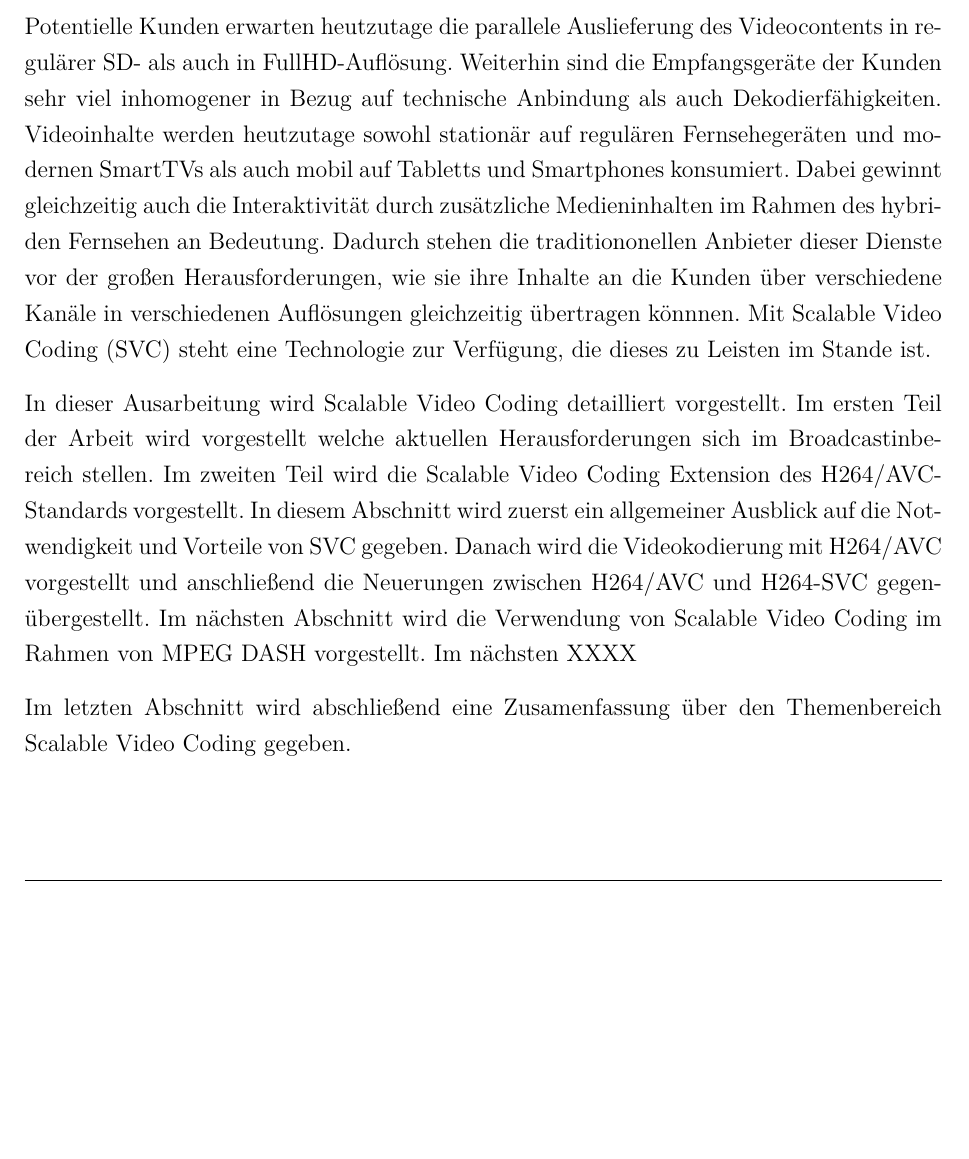
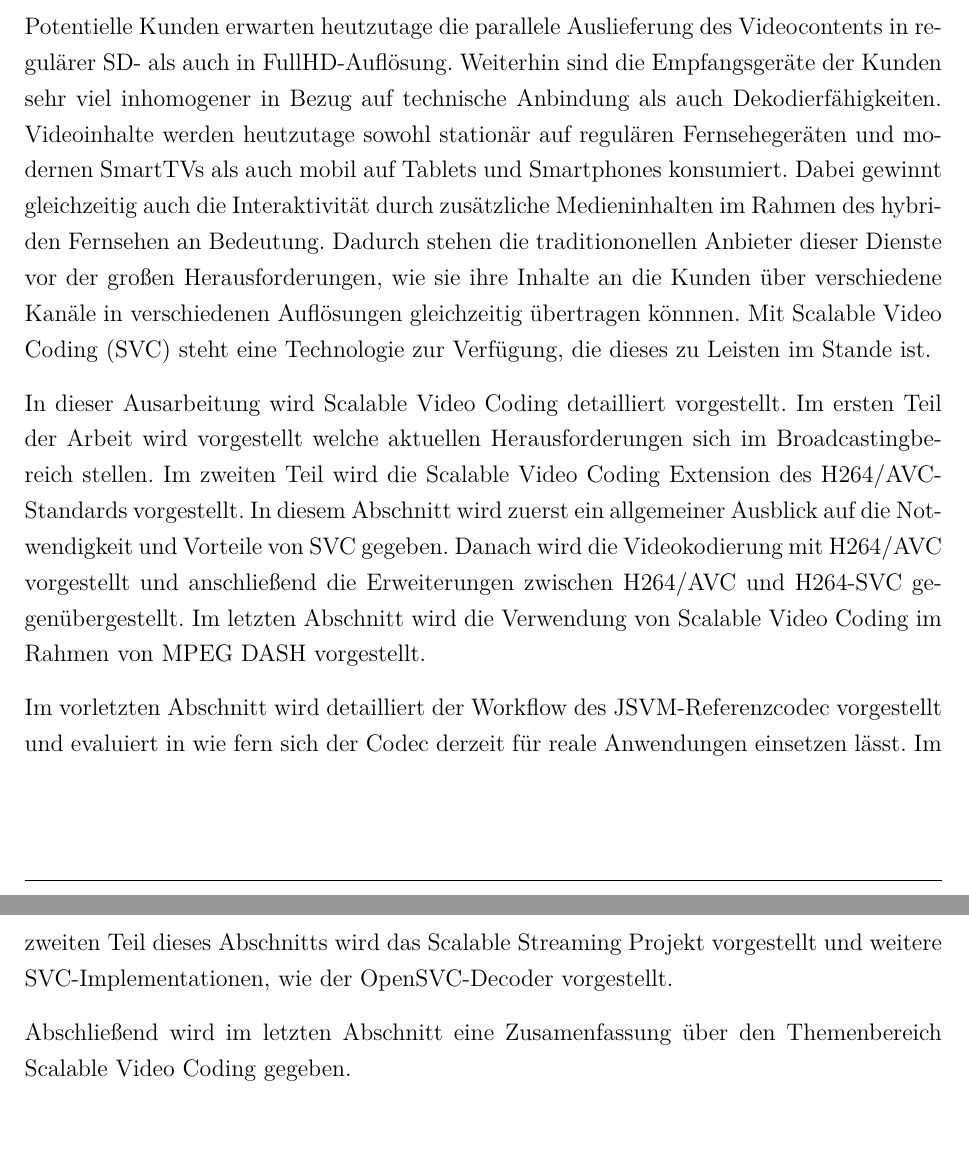
Before and after one commit to JawharMbarek/StreamingMedia-SVC-Video-Codec, a LaTeX book (Hausarbeit.tex): part of page 4 of 35 before the commit and two parts of pages 4 and 5 of 36 after it, the two joined at a grey line, cut so that both start at the same text, the shorter picture padded with empty space. Compiled offline with pdfLaTeX; the source files are stored in an older character set and shown here as Unicode.

Commit message:
fixed introduction

```diff
--- a/Hausarbeit.tex
+++ b/Hausarbeit.tex
@@ -30,20 +30,24 @@ Art der Videodistribution war, ist der Distributionsprozess heute viel stärker
 Potentielle Kunden erwarten heutzutage die parallele Auslieferung des Videocontents in regulärer SD- als auch
 in FullHD-Auflösung. Weiterhin sind die Empfangsgeräte der Kunden sehr viel inhomogener in Bezug auf
 technische Anbindung als auch Dekodierfähigkeiten. Videoinhalte werden heutzutage sowohl stationär auf regulären
-Fernsehegeräten und modernen SmartTVs als auch mobil auf Tabletts und Smartphones konsumiert. Dabei gewinnt
+Fernsehegeräten und modernen SmartTVs als auch mobil auf Tablets und Smartphones konsumiert. Dabei gewinnt
 gleichzeitig auch die Interaktivität durch zusätzliche Medieninhalten im Rahmen des hybriden Fernsehen an Bedeutung.
 Dadurch stehen die traditiononellen Anbieter dieser Dienste vor der großen Herausforderungen,
 wie sie ihre Inhalte an die Kunden über verschiedene Kanäle in verschiedenen Auflösungen gleichzeitig übertragen
 könnnen. Mit Scalable Video Coding (SVC) steht eine Technologie zur Verfügung, die dieses zu Leisten im Stande ist.
 
 In dieser Ausarbeitung wird Scalable Video Coding detailliert vorgestellt. Im ersten Teil der Arbeit wird vorgestellt
-welche aktuellen Herausforderungen sich im Broadcastinbereich stellen. Im zweiten Teil wird die Scalable Video
+welche aktuellen Herausforderungen sich im Broadcastingbereich stellen. Im zweiten Teil wird die Scalable Video
 Coding Extension des H264/AVC-Standards vorgestellt. In diesem Abschnitt wird zuerst ein allgemeiner Ausblick
 auf die Notwendigkeit und Vorteile von SVC gegeben. Danach wird die Videokodierung mit H264/AVC vorgestellt
-und anschließend die Neuerungen zwischen H264/AVC und H264-SVC gegenübergestellt. Im nächsten Abschnitt wird
-die Verwendung von Scalable Video Coding im Rahmen von MPEG DASH vorgestellt. Im nächsten XXXX
+und anschließend die Erweiterungen zwischen H264/AVC und H264-SVC gegenübergestellt. Im letzten Abschnitt wird
+die Verwendung von Scalable Video Coding im Rahmen von MPEG DASH vorgestellt.
 
-Im letzten Abschnitt wird abschließend eine Zusamenfassung über den Themenbereich Scalable Video Coding gegeben.
+Im vorletzten Abschnitt wird detailliert der Workflow des JSVM-Referenzcodec vorgestellt und evaluiert in wie
+fern sich der Codec derzeit für reale Anwendungen einsetzen lässt. Im zweiten Teil dieses Abschnitts wird das
+Scalable Streaming Projekt vorgestellt und weitere SVC-Implementationen, wie der OpenSVC-Decoder vorgestellt.
+
+Abschließend wird im letzten Abschnitt eine Zusamenfassung über den Themenbereich Scalable Video Coding gegeben.
 
 \chapter{Aktuelle Trends und Herausforderungen}
 In den vergangenen Jahren dominierten verschiedene Themen das Broadcastingumfeld. Im Jahr 2009
```
Also changed, not shown: Hausarbeit.pdf, bilder/guitar.jpg (added), 5 other files.
